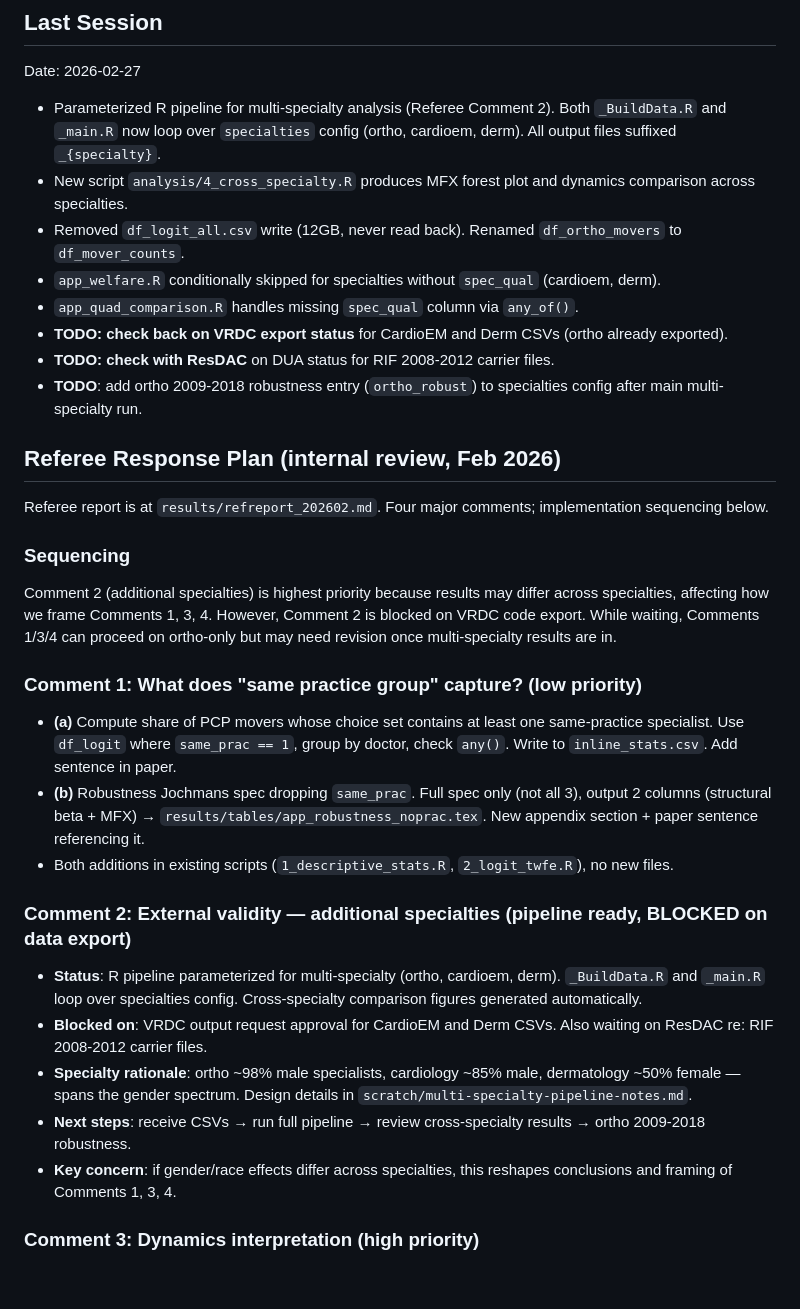
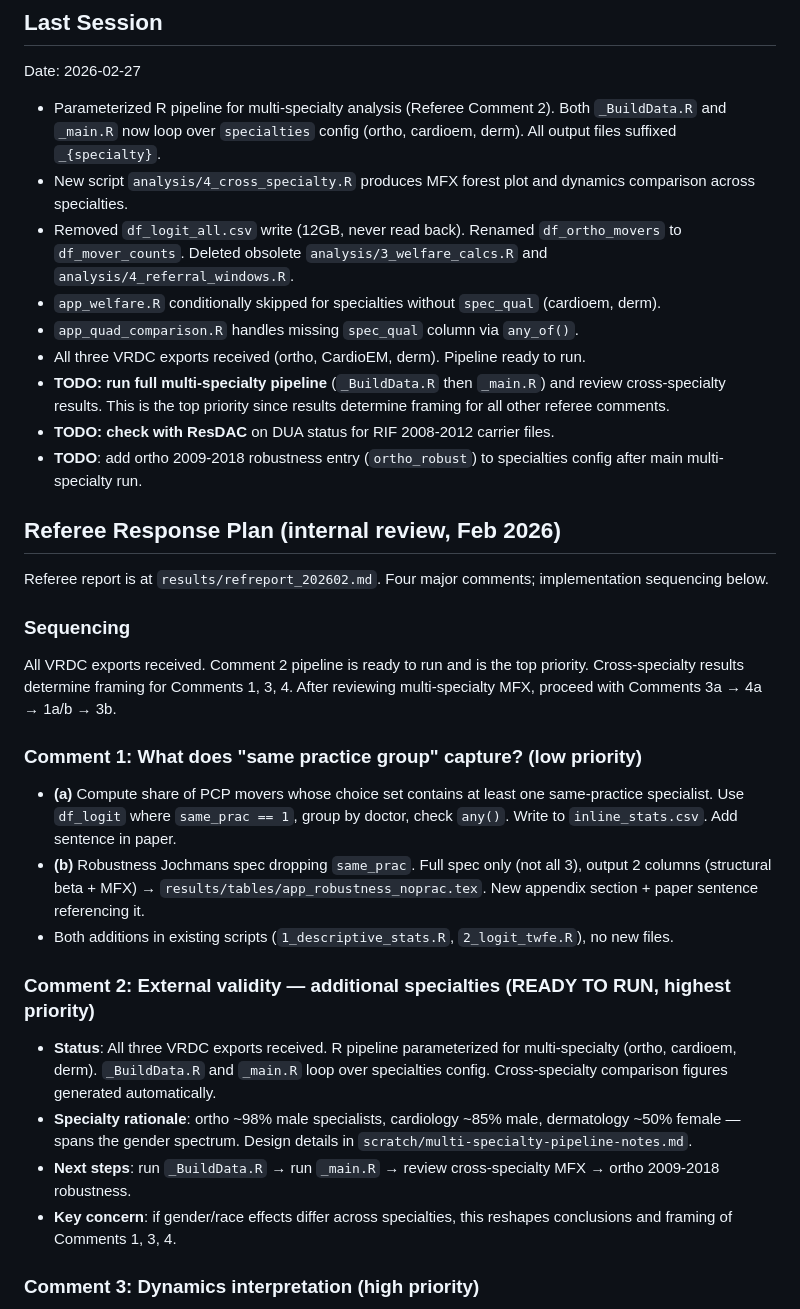
Before and after one commit to imccart/physician-referral-formation, a Markdown page: CLAUDE.md, the part around the change. GitHub-like rendering; blank space fills up the shorter version.

Commit message:
update CLAUDE.md: all VRDC exports received, pipeline ready to run

```diff
--- a/CLAUDE.md
+++ b/CLAUDE.md
@@ -117,10 +117,11 @@ Date: 2026-02-27
 
 - Parameterized R pipeline for multi-specialty analysis (Referee Comment 2). Both `_BuildData.R` and `_main.R` now loop over `specialties` config (ortho, cardioem, derm). All output files suffixed `_{specialty}`.
 - New script `analysis/4_cross_specialty.R` produces MFX forest plot and dynamics comparison across specialties.
-- Removed `df_logit_all.csv` write (12GB, never read back). Renamed `df_ortho_movers` to `df_mover_counts`.
+- Removed `df_logit_all.csv` write (12GB, never read back). Renamed `df_ortho_movers` to `df_mover_counts`. Deleted obsolete `analysis/3_welfare_calcs.R` and `analysis/4_referral_windows.R`.
 - `app_welfare.R` conditionally skipped for specialties without `spec_qual` (cardioem, derm).
 - `app_quad_comparison.R` handles missing `spec_qual` column via `any_of()`.
-- **TODO: check back on VRDC export status** for CardioEM and Derm CSVs (ortho already exported).
+- All three VRDC exports received (ortho, CardioEM, derm). Pipeline ready to run.
+- **TODO: run full multi-specialty pipeline** (`_BuildData.R` then `_main.R`) and review cross-specialty results. This is the top priority since results determine framing for all other referee comments.
 - **TODO: check with ResDAC** on DUA status for RIF 2008-2012 carrier files.
 - **TODO**: add ortho 2009-2018 robustness entry (`ortho_robust`) to specialties config after main multi-specialty run.
 
@@ -129,18 +130,17 @@ Date: 2026-02-27
 Referee report is at `results/refreport_202602.md`. Four major comments; implementation sequencing below.
 
 ### Sequencing
-Comment 2 (additional specialties) is highest priority because results may differ across specialties, affecting how we frame Comments 1, 3, 4. However, Comment 2 is blocked on VRDC code export. While waiting, Comments 1/3/4 can proceed on ortho-only but may need revision once multi-specialty results are in.
+All VRDC exports received. Comment 2 pipeline is ready to run and is the top priority. Cross-specialty results determine framing for Comments 1, 3, 4. After reviewing multi-specialty MFX, proceed with Comments 3a → 4a → 1a/b → 3b.
 
 ### Comment 1: What does "same practice group" capture? (low priority)
 - **(a)** Compute share of PCP movers whose choice set contains at least one same-practice specialist. Use `df_logit` where `same_prac == 1`, group by doctor, check `any()`. Write to `inline_stats.csv`. Add sentence in paper.
 - **(b)** Robustness Jochmans spec dropping `same_prac`. Full spec only (not all 3), output 2 columns (structural beta + MFX) → `results/tables/app_robustness_noprac.tex`. New appendix section + paper sentence referencing it.
 - Both additions in existing scripts (`1_descriptive_stats.R`, `2_logit_twfe.R`), no new files.
 
-### Comment 2: External validity — additional specialties (pipeline ready, BLOCKED on data export)
-- **Status**: R pipeline parameterized for multi-specialty (ortho, cardioem, derm). `_BuildData.R` and `_main.R` loop over specialties config. Cross-specialty comparison figures generated automatically.
-- **Blocked on**: VRDC output request approval for CardioEM and Derm CSVs. Also waiting on ResDAC re: RIF 2008-2012 carrier files.
+### Comment 2: External validity — additional specialties (READY TO RUN, highest priority)
+- **Status**: All three VRDC exports received. R pipeline parameterized for multi-specialty (ortho, cardioem, derm). `_BuildData.R` and `_main.R` loop over specialties config. Cross-specialty comparison figures generated automatically.
 - **Specialty rationale**: ortho ~98% male specialists, cardiology ~85% male, dermatology ~50% female — spans the gender spectrum. Design details in `scratch/multi-specialty-pipeline-notes.md`.
-- **Next steps**: receive CSVs → run full pipeline → review cross-specialty results → ortho 2009-2018 robustness.
+- **Next steps**: run `_BuildData.R` → run `_main.R` → review cross-specialty MFX → ortho 2009-2018 robustness.
 - **Key concern**: if gender/race effects differ across specialties, this reshapes conclusions and framing of Comments 1, 3, 4.
 
 ### Comment 3: Dynamics interpretation (high priority)
```
